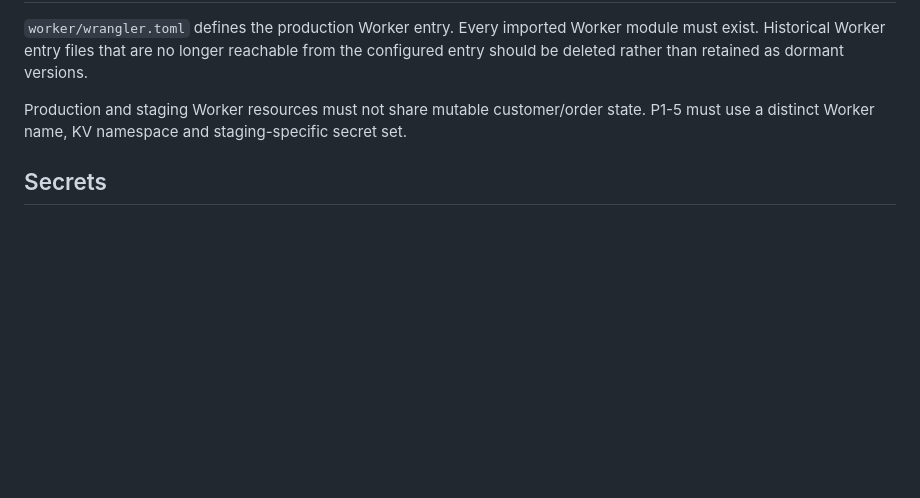
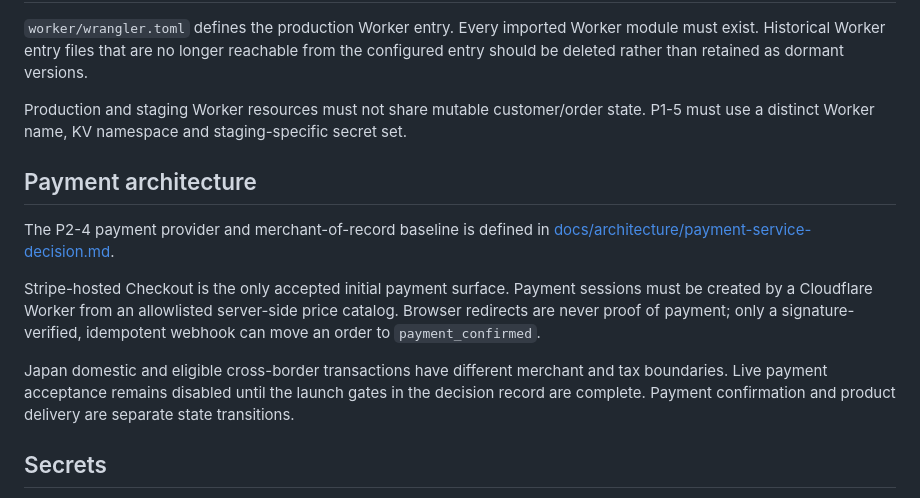
Before and after one commit to Kale1205/fde-site, a Markdown page: DEVELOPMENT.md, the part around the change. GitHub-like rendering; blank space fills up the shorter version.

```diff
--- a/DEVELOPMENT.md
+++ b/DEVELOPMENT.md
@@ -107,6 +107,14 @@ Historical source is available from Git history; it does not need to remain in t
 
 Production and staging Worker resources must not share mutable customer/order state. P1-5 must use a distinct Worker name, KV namespace and staging-specific secret set.
 
+## Payment architecture
+
+The P2-4 payment provider and merchant-of-record baseline is defined in [docs/architecture/payment-service-decision.md](docs/architecture/payment-service-decision.md).
+
+Stripe-hosted Checkout is the only accepted initial payment surface. Payment sessions must be created by a Cloudflare Worker from an allowlisted server-side price catalog. Browser redirects are never proof of payment; only a signature-verified, idempotent webhook can move an order to `payment_confirmed`.
+
+Japan domestic and eligible cross-border transactions have different merchant and tax boundaries. Live payment acceptance remains disabled until the launch gates in the decision record are complete. Payment confirmation and product delivery are separate state transitions.
+
 ## Secrets
 
 Never commit secret values to GitHub. Secret values belong in Cloudflare Secrets or GitHub Actions Secrets. Public identifiers such as a Turnstile Site Key may be committed when required by the client application.
```
Also changed, not shown: docs/architecture/payment-service-decision.md (added, +200 -0 lines).
